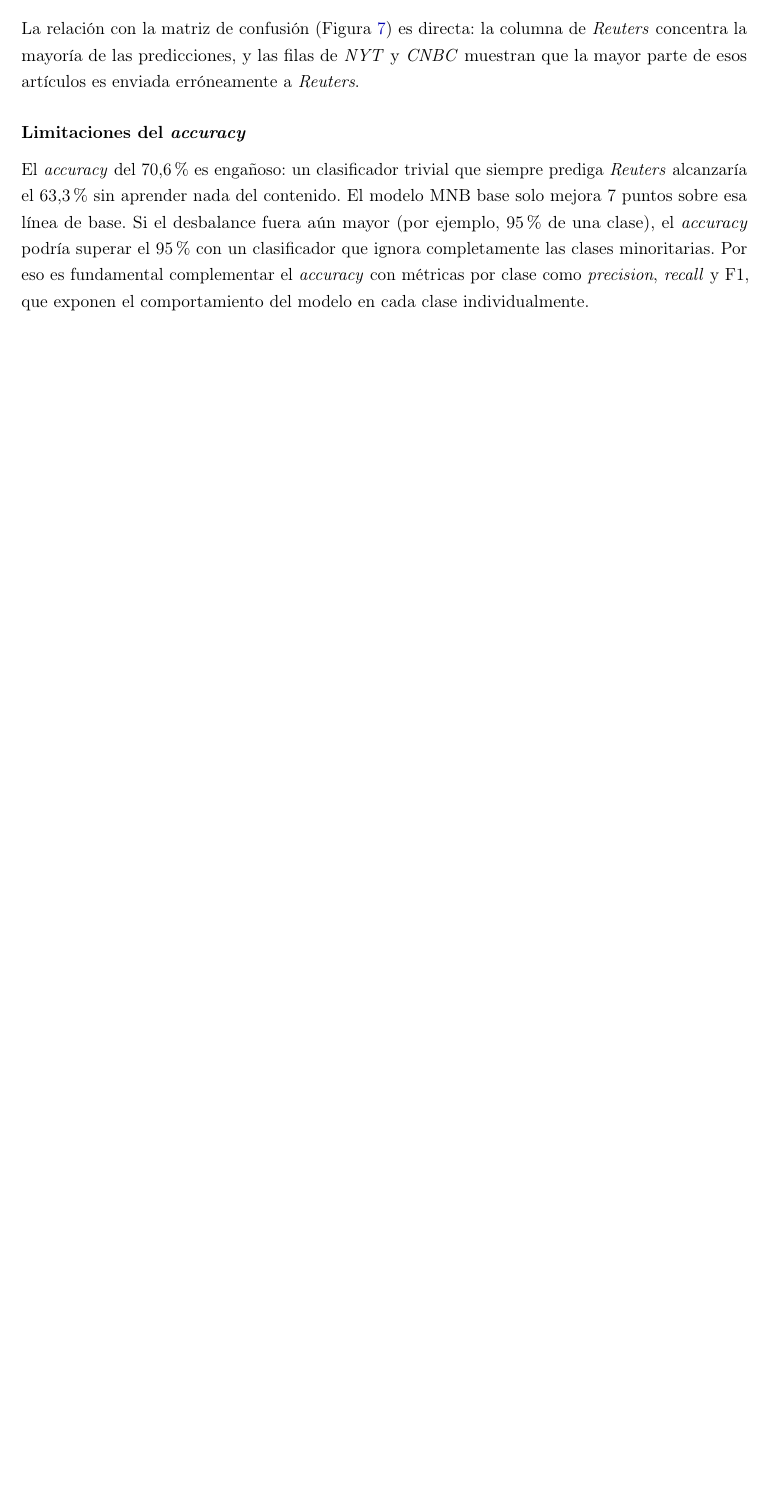
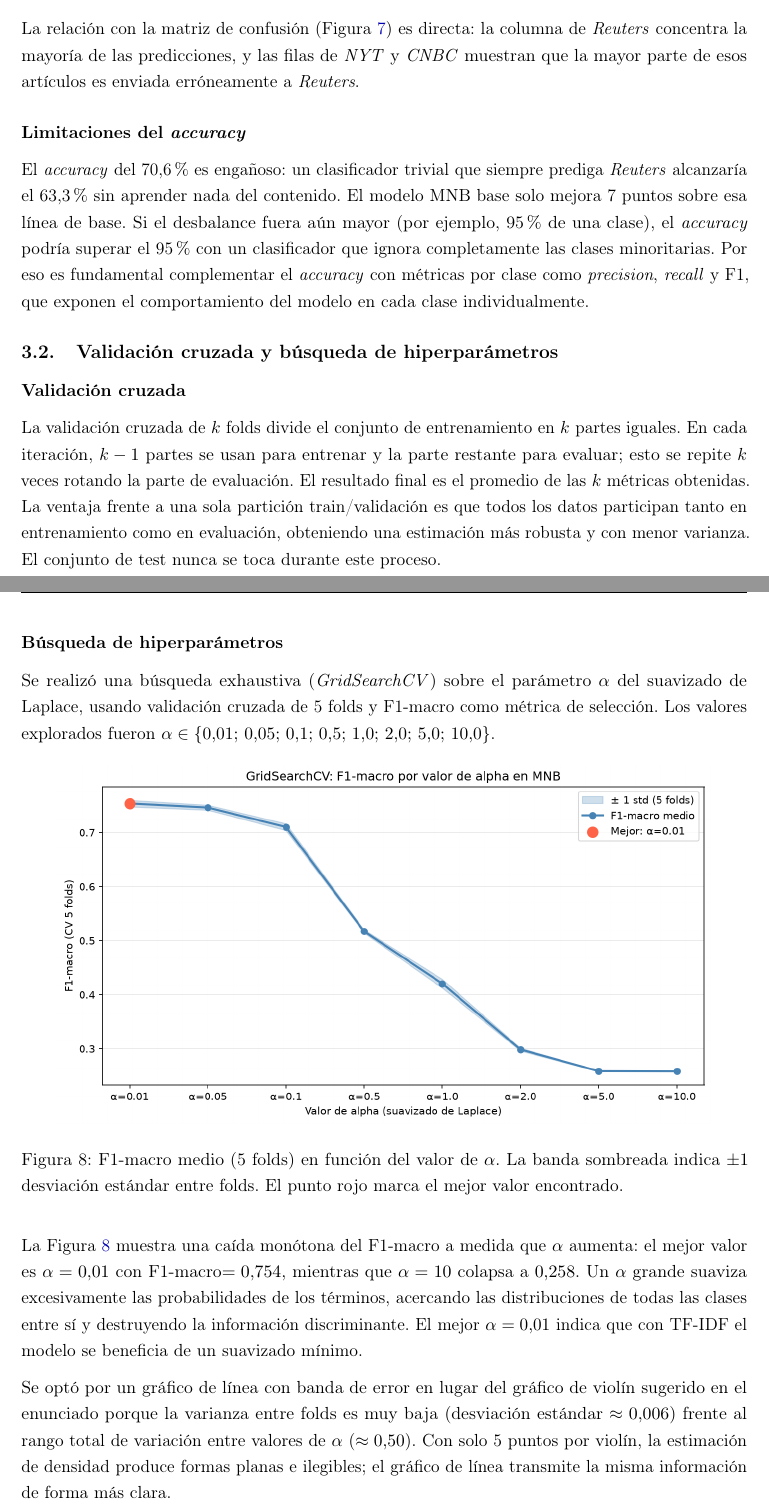
Before and after one commit to Nicolasvb23/intro-cd, a LaTeX problem sheet (Tarea_2/informe/main.tex): part of page 14 of 14 before the commit and two parts of pages 14 and 15 of 15 after it, the two joined at a grey line, cut so that both start at the same text, the shorter picture padded with empty space. Compiled offline with pdfLaTeX.

Commit message:
tarea 2: parte 2.2 - GridSearchCV y validacion cruzada Notebook: - GridSearchCV sobre alpha en MNB (8 valores, 5 folds, F1-macro) - Mejor alpha=0.01, F1-macro=0.7537 - Reemplaza violin plot por line plot con banda de error (varianza inter-fold baja) Informe: - Seccion 2.2: explicacion de validacion cruzada k-folds - Resultados GridSearchCV: caida monotona de F1 con alpha creciente - Justificacion del line plot en vez del violin

```diff
--- a/Tarea_2/informe/main.tex
+++ b/Tarea_2/informe/main.tex
@@ -393,4 +393,25 @@ La relaci\'{o}n con la matriz de confusi\'{o}n (Figura~\ref{fig:confusion_mnb})
 
 El \textit{accuracy} del 70,6\% es enga\~{n}oso: un clasificador trivial que siempre prediga \textit{Reuters} alcanzar\'{\i}a el 63,3\% sin aprender nada del contenido. El modelo MNB base solo mejora 7 puntos sobre esa l\'{\i}nea de base. Si el desbalance fuera a\'{u}n mayor (por ejemplo, 95\% de una clase), el \textit{accuracy} podr\'{\i}a superar el 95\% con un clasificador que ignora completamente las clases minoritarias. Por eso es fundamental complementar el \textit{accuracy} con m\'{e}tricas por clase como \textit{precision}, \textit{recall} y F1, que exponen el comportamiento del modelo en cada clase individualmente.
 
+\subsection{Validaci\'{o}n cruzada y b\'{u}squeda de hiperpar\'{a}metros}
+
+\subsubsection*{Validaci\'{o}n cruzada}
+
+La validaci\'{o}n cruzada de $k$ folds divide el conjunto de entrenamiento en $k$ partes iguales. En cada iteraci\'{o}n, $k-1$ partes se usan para entrenar y la parte restante para evaluar; esto se repite $k$ veces rotando la parte de evaluaci\'{o}n. El resultado final es el promedio de las $k$ m\'{e}tricas obtenidas. La ventaja frente a una sola partici\'{o}n train/validaci\'{o}n es que todos los datos participan tanto en entrenamiento como en evaluaci\'{o}n, obteniendo una estimaci\'{o}n m\'{a}s robusta y con menor varianza. El conjunto de test nunca se toca durante este proceso.
+
+\subsubsection*{B\'{u}squeda de hiperpar\'{a}metros}
+
+Se realiz\'{o} una b\'{u}squeda exhaustiva (\textit{GridSearchCV}) sobre el par\'{a}metro $\alpha$ del suavizado de Laplace, usando validaci\'{o}n cruzada de 5 folds y F1-macro como m\'{e}trica de selecci\'{o}n. Los valores explorados fueron $\alpha \in \{0{,}01;\, 0{,}05;\, 0{,}1;\, 0{,}5;\, 1{,}0;\, 2{,}0;\, 5{,}0;\, 10{,}0\}$.
+
+\begin{figure}[H]
+\centering
+\includegraphics[width=0.9\textwidth]{imagenes/chart_gridsearch_mnb.png}
+\caption{F1-macro medio (5 folds) en funci\'{o}n del valor de $\alpha$. La banda sombreada indica $\pm 1$ desviaci\'{o}n est\'{a}ndar entre folds. El punto rojo marca el mejor valor encontrado.}
+\label{fig:gridsearch_mnb}
+\end{figure}
+
+La Figura~\ref{fig:gridsearch_mnb} muestra una ca\'{\i}da mon\'{o}tona del F1-macro a medida que $\alpha$ aumenta: el mejor valor es $\alpha=0{,}01$ con F1-macro$=0{,}754$, mientras que $\alpha=10$ colapsa a $0{,}258$. Un $\alpha$ grande suaviza excesivamente las probabilidades de los t\'{e}rminos, acercando las distribuciones de todas las clases entre s\'{\i} y destruyendo la informaci\'{o}n discriminante. El mejor $\alpha=0{,}01$ indica que con TF-IDF el modelo se beneficia de un suavizado m\'{\i}nimo.
+
+Se opt\'{o} por un gr\'{a}fico de l\'{\i}nea con banda de error en lugar del gr\'{a}fico de viol\'{\i}n sugerido en el enunciado porque la varianza entre folds es muy baja (desviaci\'{o}n est\'{a}ndar $\approx 0{,}006$) frente al rango total de variaci\'{o}n entre valores de $\alpha$ ($\approx 0{,}50$). Con solo 5 puntos por violín, la estimaci\'{o}n de densidad produce formas planas e ilegibles; el gr\'{a}fico de l\'{\i}nea transmite la misma informaci\'{o}n de forma m\'{a}s clara.
+
 \end{document}
```
Also changed, not shown: Tarea_2/informe/imagenes/chart_gridsearch_mnb.png (added), Tarea_2/informe/main.pdf, 1 other file.
